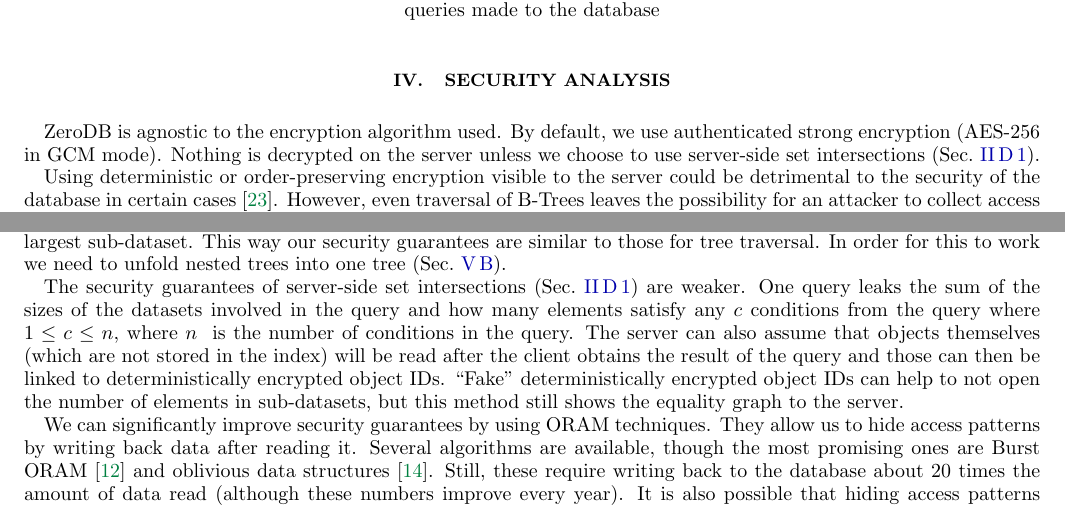
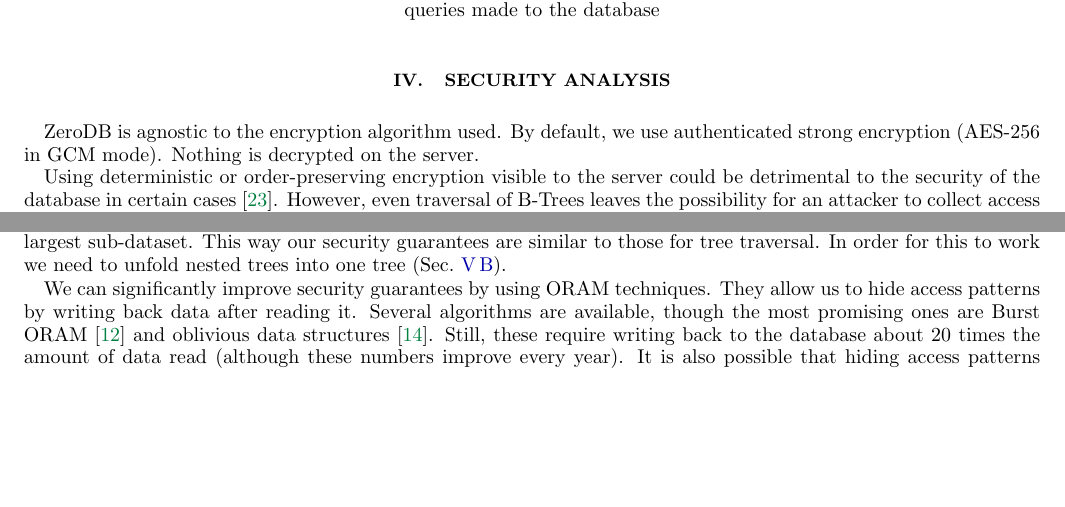
Before and after one commit to nucypher/zerodb-whitepaper, a LaTeX paper (zerodb.tex): two parts of pages 8 and 9 of 11, joined at a grey line, cut so that both start at the same text, the shorter picture padded with empty space. Compiled offline with pdfLaTeX.

Commit message:
Remove references to insecure server-side intersection

```diff
--- a/zerodb.tex
+++ b/zerodb.tex
@@ -374,7 +373,7 @@ This gives the server ability to re-encrypt all buckets within the range specifi
 
 ZeroDB is agnostic to the encryption algorithm used.
 By default, we use authenticated strong encryption ({AES-256} in GCM mode).
-Nothing is decrypted on the server unless we choose to use server-side set intersections~(Sec.~\ref{sec:server-intersection}).
+Nothing is decrypted on the server.
 
 Using deterministic or order-preserving encryption visible to the server could be detrimental to the security of the database in certain cases~\cite{cryptdb-hacked}.
 However, even traversal of B-Trees leaves the possibility for an attacker to collect access statistics and infer the data in the database~\cite{access-pattern-attack}.
@@ -422,11 +421,6 @@ Of course, this is not desirable.
 To avoid this, we can download adjacent records in the same query so that the downloaded size is always approximately constant and equal to that of the largest sub-dataset.
 This way our security guarantees are similar to those for tree traversal.
 In order for this to work we need to unfold nested trees into one tree~(Sec.~\ref{sec:unfold-trees}).
-
-The security guarantees of server-side set intersections~(Sec.~\ref{sec:server-intersection}) are weaker.
-One query leaks the sum of the sizes of the datasets involved in the query and how many elements satisfy any $c$ conditions from the query where $1\le c\le n$, where $n$~ is the number of conditions in the query.
-The server can also assume that objects themselves (which are not stored in the index) will be read after the client obtains the result of the query and those can then be linked to deterministically encrypted object IDs.
-``Fake'' deterministically encrypted object IDs can help to not open the number of elements in sub-datasets, but this method still shows the equality graph to the server.
 
 We can significantly improve security guarantees by using ORAM techniques.
 They allow us to hide access patterns by writing back data after reading it.
```
Also changed, not shown: zerodb.tex (1 more changed lines).
